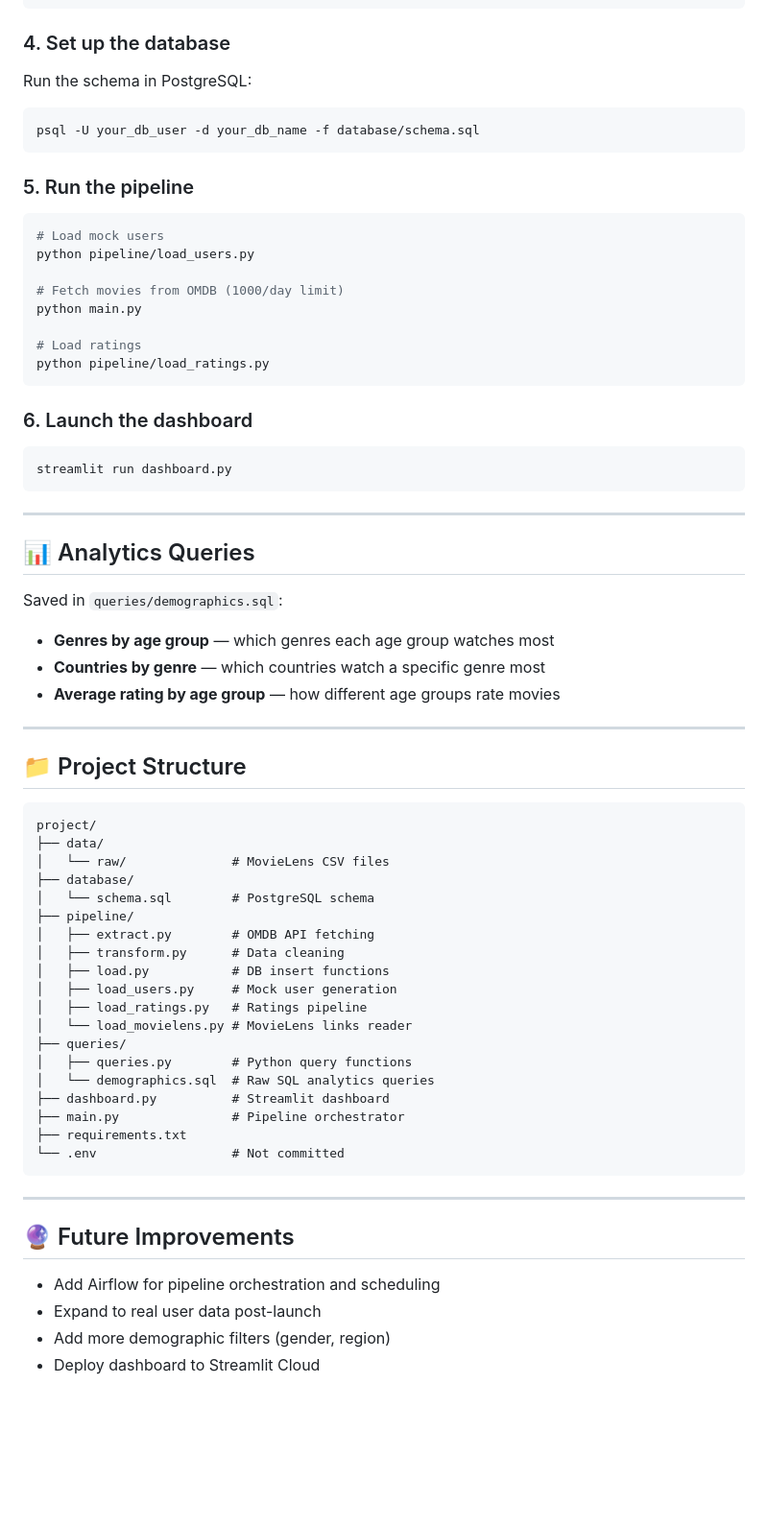
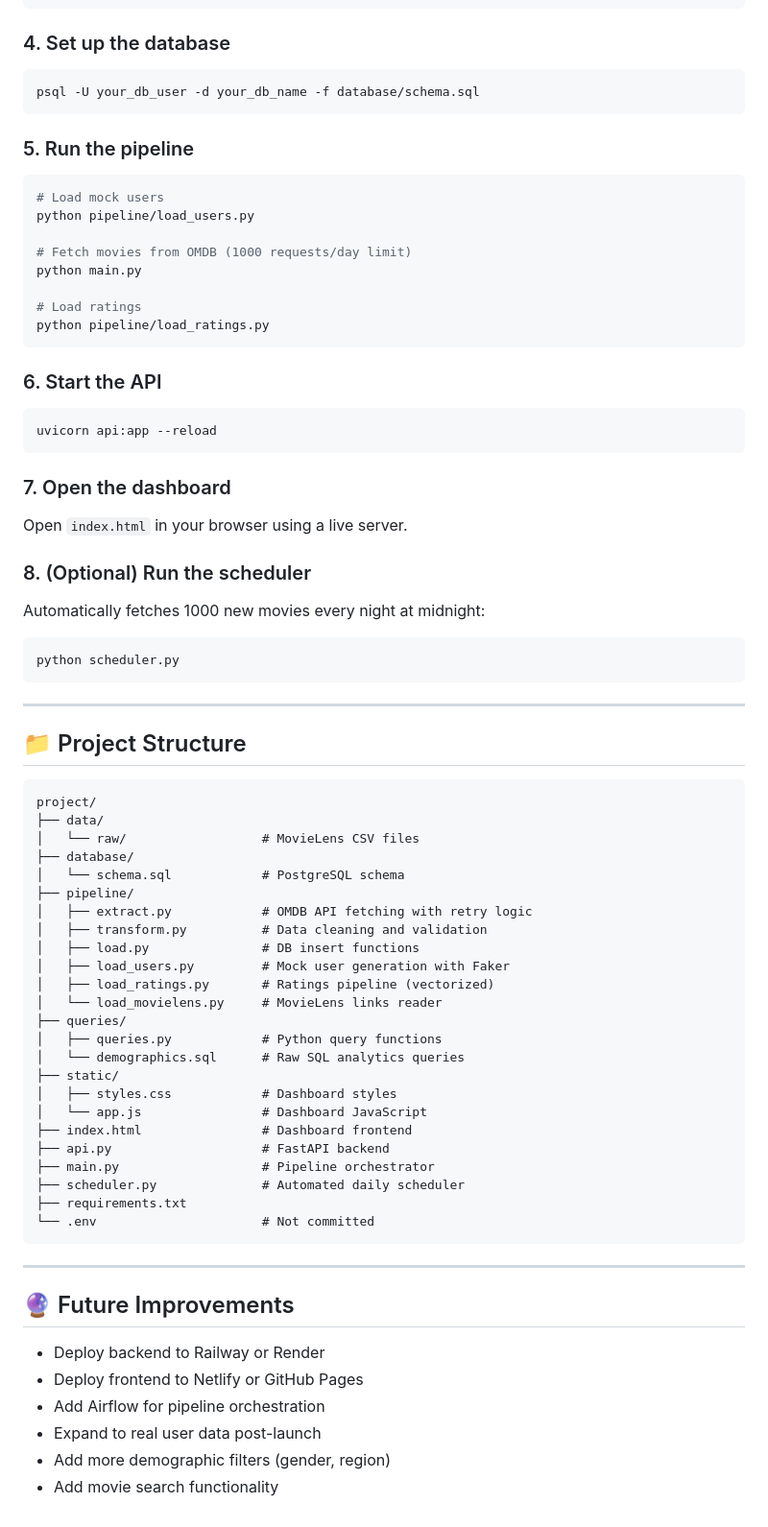
Before and after one commit to githubber197/Movie_Demographics_Project, a Markdown page: README.md, the part around one of its changes. Shown at 96% size. Drawn GitHub-style; blank space fills up the shorter version.

````diff
--- a/README.md
+++ b/README.md
@@ -98,7 +117,6 @@ DB_PASSWORD=your_db_password
 ```
 
 ### 4. Set up the database
-Run the schema in PostgreSQL:
 ```bash
 psql -U your_db_user -d your_db_name -f database/schema.sql
 ```
@@ -108,27 +126,26 @@ psql -U your_db_user -d your_db_name -f database/schema.sql
 # Load mock users
 python pipeline/load_users.py
 
-# Fetch movies from OMDB (1000/day limit)
+# Fetch movies from OMDB (1000 requests/day limit)
 python main.py
 
 # Load ratings
 python pipeline/load_ratings.py
 ```
 
-### 6. Launch the dashboard
+### 6. Start the API
 ```bash
-streamlit run dashboard.py
+uvicorn api:app --reload
 ```
 
----
+### 7. Open the dashboard
+Open `index.html` in your browser using a live server.
 
-## 📊 Analytics Queries
-
-Saved in `queries/demographics.sql`:
-
-- **Genres by age group** — which genres each age group watches most
-- **Countries by genre** — which countries watch a specific genre most
-- **Average rating by age group** — how different age groups rate movies
+### 8. (Optional) Run the scheduler
+Automatically fetches 1000 new movies every night at midnight:
+```bash
+python scheduler.py
+```
 
 ---
 
@@ -137,30 +154,37 @@ Saved in `queries/demographics.sql`:
 ```
 project/
 ├── data/
-│   └── raw/              # MovieLens CSV files
+│   └── raw/                  # MovieLens CSV files
 ├── database/
-│   └── schema.sql        # PostgreSQL schema
+│   └── schema.sql            # PostgreSQL schema
 ├── pipeline/
-│   ├── extract.py        # OMDB API fetching
-│   ├── transform.py      # Data cleaning
-│   ├── load.py           # DB insert functions
-│   ├── load_users.py     # Mock user generation
-│   ├── load_ratings.py   # Ratings pipeline
-│   └── load_movielens.py # MovieLens links reader
+│   ├── extract.py            # OMDB API fetching with retry logic
+│   ├── transform.py          # Data cleaning and validation
+│   ├── load.py               # DB insert functions
+│   ├── load_users.py         # Mock user generation with Faker
+│   ├── load_ratings.py       # Ratings pipeline (vectorized)
+│   └── load_movielens.py     # MovieLens links reader
 ├── queries/
-│   ├── queries.py        # Python query functions
-│   └── demographics.sql  # Raw SQL analytics queries
-├── dashboard.py          # Streamlit dashboard
-├── main.py               # Pipeline orchestrator
+│   ├── queries.py            # Python query functions
+│   └── demographics.sql      # Raw SQL analytics queries
+├── static/
+│   ├── styles.css            # Dashboard styles
+│   └── app.js                # Dashboard JavaScript
+├── index.html                # Dashboard frontend
+├── api.py                    # FastAPI backend
+├── main.py                   # Pipeline orchestrator
+├── scheduler.py              # Automated daily scheduler
 ├── requirements.txt
-└── .env                  # Not committed
+└── .env                      # Not committed
 ```
 
 ---
 
 ## 🔮 Future Improvements
 
-- Add Airflow for pipeline orchestration and scheduling
+- Deploy backend to Railway or Render
+- Deploy frontend to Netlify or GitHub Pages
+- Add Airflow for pipeline orchestration
 - Expand to real user data post-launch
 - Add more demographic filters (gender, region)
-- Deploy dashboard to Streamlit Cloud
+- Add movie search functionality
````
Also changed, not shown: other parts of README.md (+32 -13 lines).
